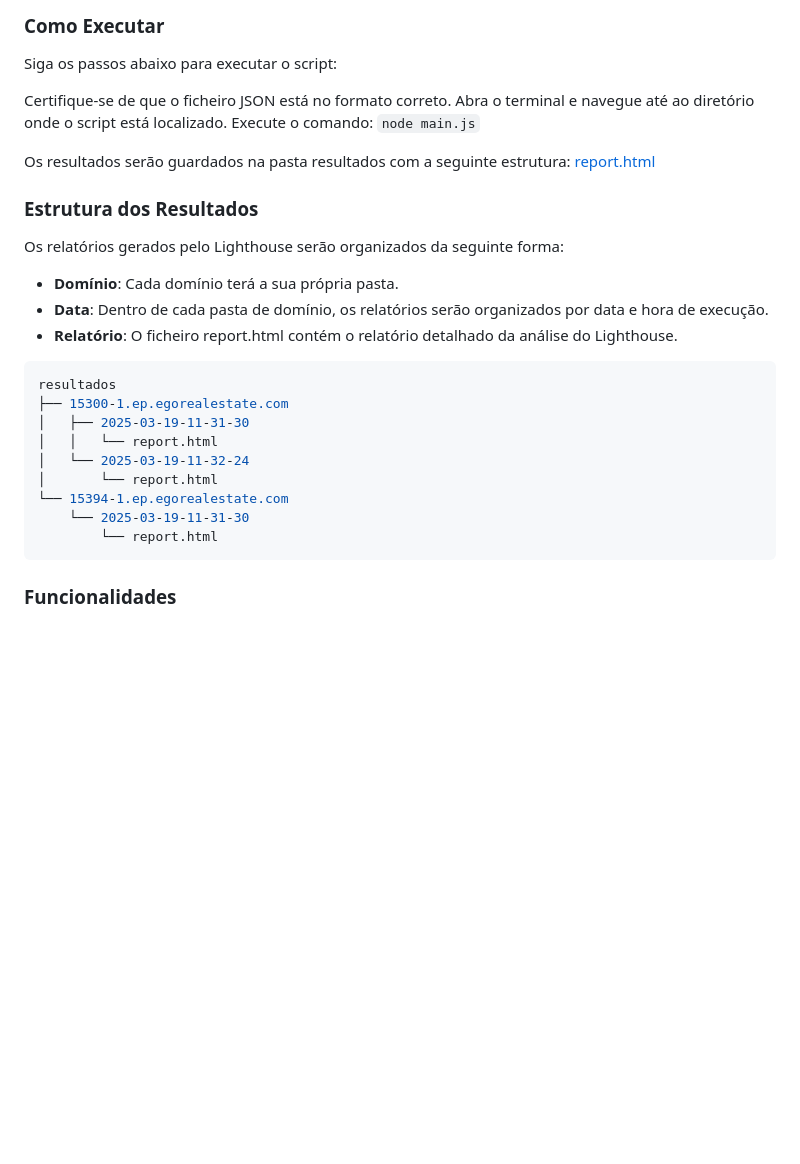
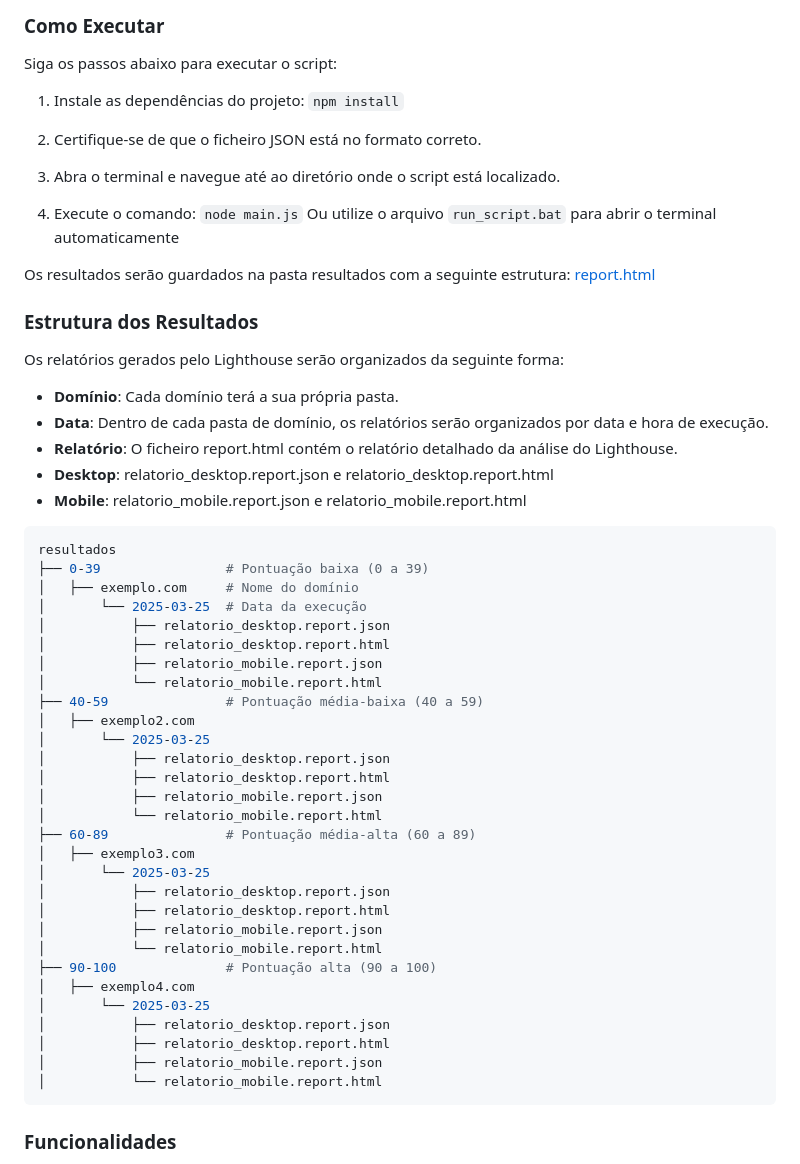
Before and after one commit to renatomartins07/Lighthouse_Script, a Markdown page: readme.md, the part around the change. GitHub-like rendering; blank space fills up the shorter version.

````diff
--- a/readme.md
+++ b/readme.md
@@ -33,10 +33,13 @@ Cada entrada no JSON representa um website a ser analisado.
 ### Como Executar
 Siga os passos abaixo para executar o script:
 
-Certifique-se de que o ficheiro JSON está no formato correto.
-Abra o terminal e navegue até ao diretório onde o script está localizado.
-Execute o comando:
+1. Instale as dependências do projeto: `npm install`
+
+2. Certifique-se de que o ficheiro JSON está no formato correto.
+3. Abra o terminal e navegue até ao diretório onde o script está localizado.
+4. Execute o comando:
 `node main.js`
+Ou utilize o arquivo `run_script.bat` para abrir o terminal automaticamente
 
 Os resultados serão guardados na pasta resultados com a seguinte estrutura:
 [report.html](http://_vscodecontentref_/0)
@@ -47,16 +50,38 @@ Os relatórios gerados pelo Lighthouse serão organizados da seguinte forma:
 - **Domínio**: Cada domínio terá a sua própria pasta.
 - **Data**: Dentro de cada pasta de domínio, os relatórios serão organizados por data e hora de execução.
 - **Relatório**: O ficheiro report.html contém o relatório detalhado da análise do Lighthouse.
+- **Desktop**: relatorio_desktop.report.json e relatorio_desktop.report.html
+- **Mobile**: relatorio_mobile.report.json e relatorio_mobile.report.html
 ```bash
 resultados
-├── 15300-1.ep.egorealestate.com
-│   ├── 2025-03-19-11-31-30
-│   │   └── report.html
-│   └── 2025-03-19-11-32-24
-│       └── report.html
-└── 15394-1.ep.egorealestate.com
-    └── 2025-03-19-11-31-30
-        └── report.html
+├── 0-39                # Pontuação baixa (0 a 39)
+│   ├── exemplo.com     # Nome do domínio
+│       └── 2025-03-25  # Data da execução
+│           ├── relatorio_desktop.report.json
+│           ├── relatorio_desktop.report.html
+│           ├── relatorio_mobile.report.json
+│           └── relatorio_mobile.report.html
+├── 40-59               # Pontuação média-baixa (40 a 59)
+│   ├── exemplo2.com
+│       └── 2025-03-25
+│           ├── relatorio_desktop.report.json
+│           ├── relatorio_desktop.report.html
+│           ├── relatorio_mobile.report.json
+│           └── relatorio_mobile.report.html
+├── 60-89               # Pontuação média-alta (60 a 89)
+│   ├── exemplo3.com
+│       └── 2025-03-25
+│           ├── relatorio_desktop.report.json
+│           ├── relatorio_desktop.report.html
+│           ├── relatorio_mobile.report.json
+│           └── relatorio_mobile.report.html
+├── 90-100              # Pontuação alta (90 a 100)
+│   ├── exemplo4.com
+│       └── 2025-03-25
+│           ├── relatorio_desktop.report.json
+│           ├── relatorio_desktop.report.html
+│           ├── relatorio_mobile.report.json
+│           └── relatorio_mobile.report.html
 ```
 
 ### Funcionalidades
````
